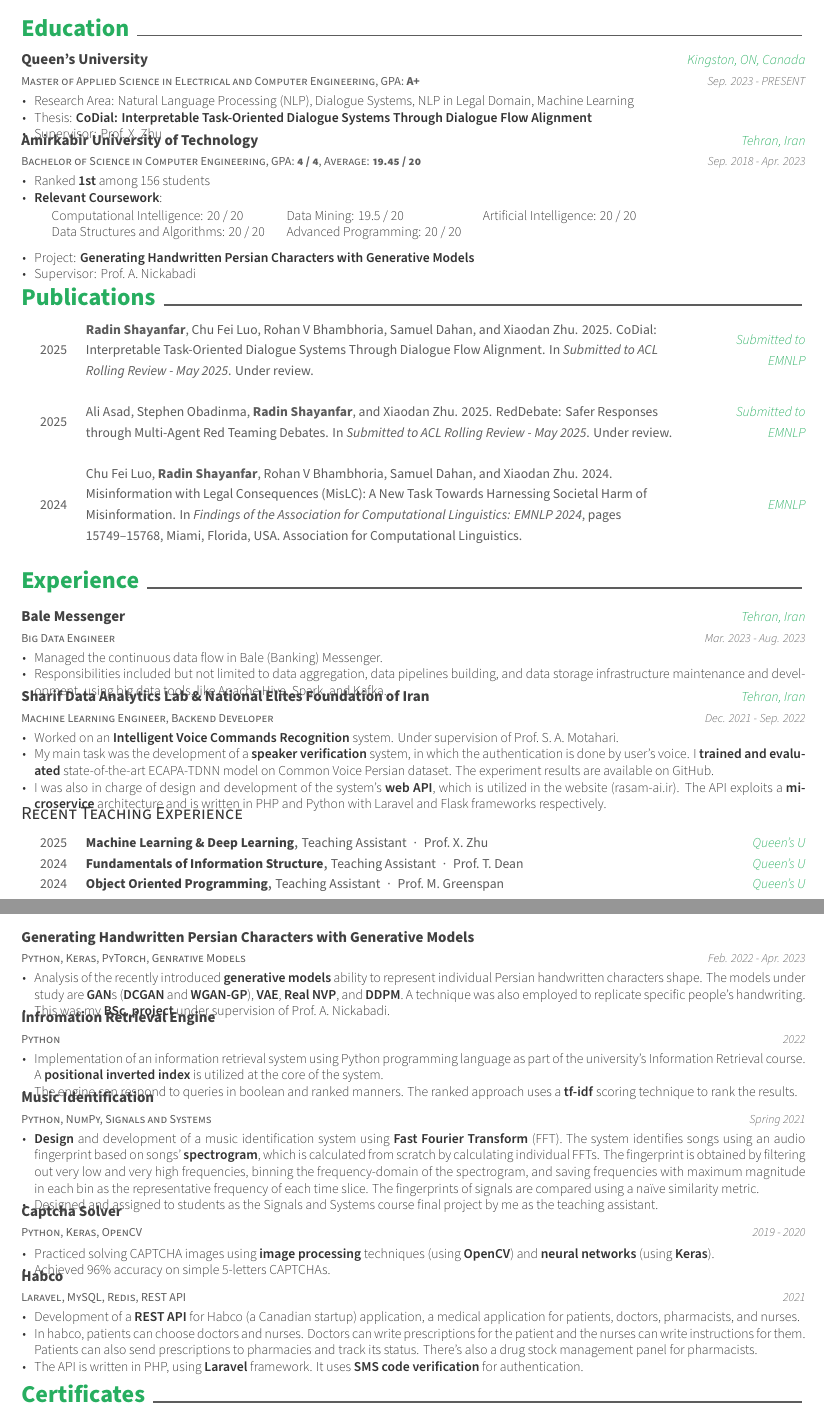
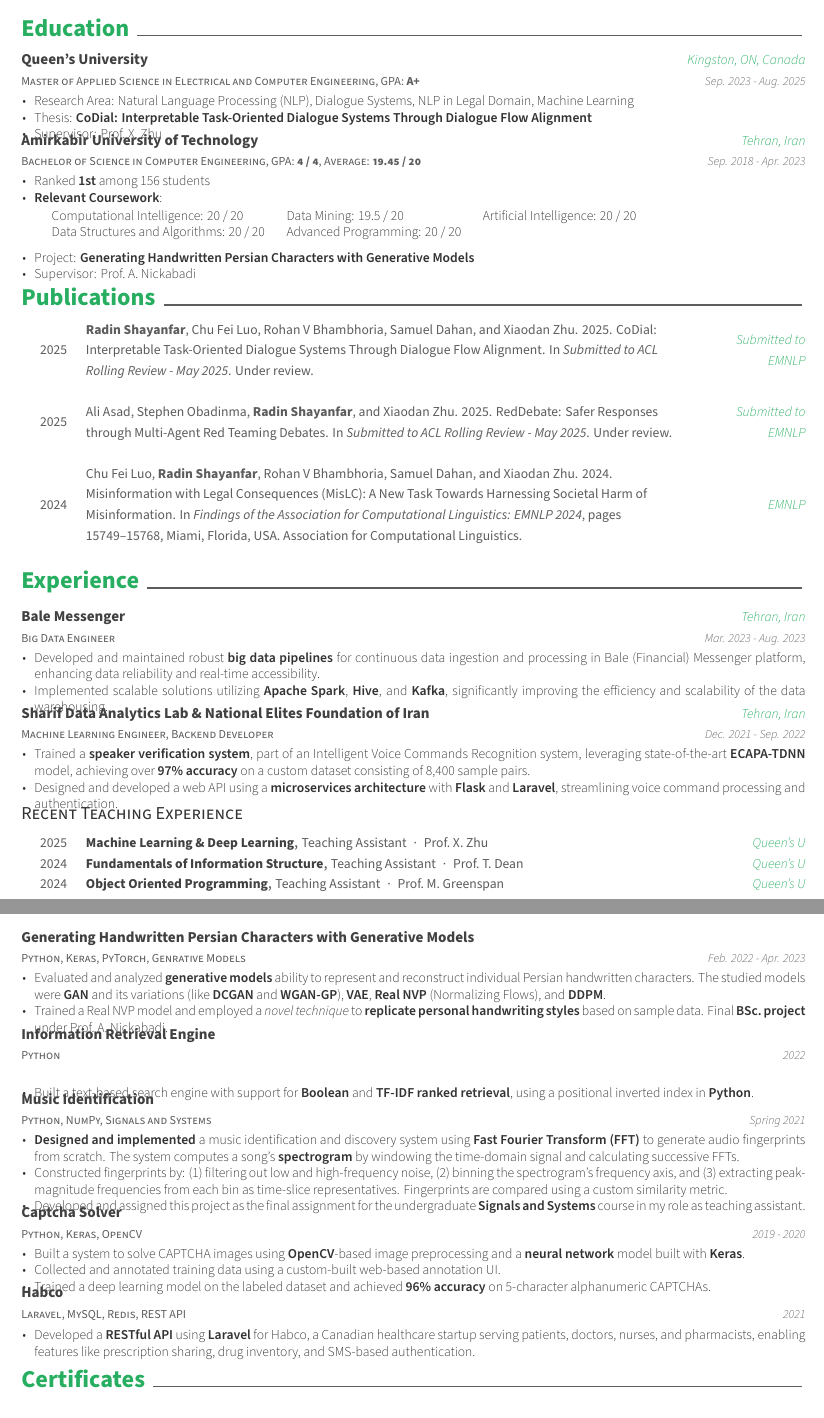
Before and after one commit to radinshayanfar/cv, a LaTeX CV (resume.tex, which reads resume/education.tex, resume/experience.tex, resume/projects.tex): two parts of pages 1 and 2 of 2, joined at a grey line, cut so that both start at the same text. Compiled offline with XeLaTeX.

Commit message:
update resume as well

```diff
--- a/resume/education.tex
+++ b/resume/education.tex
@@ -16,7 +16,7 @@
     % {Master of Applied Science in Electrical and Computer Engineering, Average: 19.45 / 20} % Degree
     {Queen's University} % Institution
     {Kingston, ON, Canada} % Location
-    {Sep. 2023 - PRESENT} % Date(s)
+    {Sep. 2023 - Aug. 2025} % Date(s)
     {
       \begin{cvitems}
         \item{
--- a/resume/experience.tex
+++ b/resume/experience.tex
@@ -17,8 +17,8 @@
     {Mar. 2023 - Aug. 2023} % Date(s)
     {
       \begin{cvitems} % Description(s) of tasks/responsibilities
-        \item {Managed the continuous data flow in Bale (Banking) Messenger.}
-        \item {Responsibilities included but not limited to data aggregation, data pipelines building, and data storage infrastructure maintenance and development, using big data tools, like Apache Hive, Spark, and Kafka.}
+        \item {Developed and maintained robust \textbf{big data pipelines} for continuous data ingestion and processing in Bale (Financial) Messenger platform, enhancing data reliability and real-time accessibility.}
+        \item {Implemented scalable solutions utilizing \textbf{Apache Spark}, \textbf{Hive}, and \textbf{Kafka}, significantly improving the efficiency and scalability of the data warehousing.}
       \end{cvitems}
     }
 
@@ -43,9 +43,8 @@
     {Dec. 2021 - Sep. 2022} % Date(s)
     {
       \begin{cvitems} % Description(s) of tasks/responsibilities
-        \item {Worked on an \textbf{Intelligent Voice Commands Recognition} system. Under supervision of Prof.~S.~A.~Motahari.}
-        \item {My main task was the development of a \textbf{speaker verification} system, in which the authentication is done by user's voice. I \textbf{trained and evaluated} state-of-the-art \href{https://arxiv.org/abs/2005.07143}{ECAPA-TDNN} model on \href{https://commonvoice.mozilla.org}{Common Voice} Persian dataset. The experiment results are available on \href{https://github.com/radinshayanfar/speaker-verification}{GitHub}.}
-        \item{I was also in charge of design and development of the system's \textbf{web API}, which is utilized in the website (\href{https://rasam-ai.ir/}{rasam-ai.ir}). The API exploits a \textbf{microservice} architecture and is written in PHP and Python with Laravel and Flask frameworks respectively.}
+        \item{Trained a \textbf{speaker verification system}, part of an Intelligent Voice Commands Recognition system, leveraging state-of-the-art \href{https://arxiv.org/abs/2104.01466}{\textbf{ECAPA-TDNN}} model, achieving over \textbf{97\% accuracy} on a custom dataset consisting of 8,400 sample pairs.}
+        \item{Designed and developed a web API using a \textbf{microservices architecture} with \textbf{Flask} and \textbf{Laravel}, streamlining voice command processing and authentication.}
       \end{cvitems}
     }
 
--- a/resume/projects.tex
+++ b/resume/projects.tex
@@ -17,21 +17,19 @@
     {Feb. 2022 - Apr. 2023} % Date
     {
       \begin{cvitems} % Description(s) bullet points
-      	\item {Analysis of the recently introduced \textbf{generative models} ability to represent individual Persian handwritten characters shape. The models under study are \href{https://arxiv.org/abs/1406.2661}{\textbf{GAN}}s (\href{https://arxiv.org/abs/1511.06434}{\textbf{DCGAN}} and \href{https://arxiv.org/abs/1704.00028}{\textbf{WGAN-GP}}), \href{https://arxiv.org/abs/1312.6114}{\textbf{VAE}}, \href{https://arxiv.org/abs/1605.08803}{\textbf{Real NVP}}, and \href{https://arxiv.org/abs/2006.11239}{\textbf{DDPM}}. A technique was also employed to replicate specific people's handwriting.}
-      	\item {This was my \textbf{BSc.~project} under supervision of Prof.~A.~Nickabadi.}
+      	\item {Evaluated and analyzed  \textbf{generative models} ability to represent and reconstruct individual Persian handwritten characters. The studied models were \href{https://arxiv.org/abs/1406.2661}{\textbf{GAN}} and its variations (like \href{https://arxiv.org/abs/1511.06434}{\textbf{DCGAN}} and \href{https://arxiv.org/abs/1704.00028}{\textbf{WGAN-GP}}), \href{https://arxiv.org/abs/1312.6114}{\textbf{VAE}}, \href{https://arxiv.org/abs/1605.08803}{\textbf{Real NVP} (Normalizing Flows)}, and \href{https://arxiv.org/abs/2006.11239}{\textbf{DDPM}}.}
+      	\item{Trained a Real NVP model and employed a \textit{novel technique} to \textbf{replicate personal handwriting styles} based on sample data. Final \textbf{BSc.~project} under Prof.~A.~Nickabadi.}
       \end{cvitems}
     }
 
-%---------------------------------------------------------
   \cventry
     {Python} % Skills
-    {\href{https://github.com/radinshayanfar/AUT-IR}{Infromation Retrieval Engine}} % Project
+    {\href{https://github.com/radinshayanfar/AUT-IR}{Information Retrieval Engine}} % Project
     {} % Empty location
     {2022} % Date
     {
       \begin{cvitems} % Description(s) bullet points
-      	\item {Implementation of an information retrieval system using Python programming language as part of the university's Information Retrieval course. A \textbf{positional inverted index} is utilized at the core of the system.}
-      	\item {The engine can respond to queries in boolean and ranked manners. The ranked approach uses a \textbf{tf-idf} scoring technique to rank the results.}
+      	\item {Built a text-based search engine with support for \textbf{Boolean} and \textbf{TF-IDF ranked retrieval}, using a positional inverted index in \textbf{Python}.}
       \end{cvitems}
     }
 
@@ -43,8 +41,9 @@
     {Spring 2021} % Date
     {
       \begin{cvitems} % Description(s) bullet points
-      	\item {\textbf{Design} and development of a music identification system using \textbf{Fast Fourier Transform} (FFT). The system identifies songs using an audio fingerprint based on songs' \textbf{spectrogram}, which is calculated from scratch by calculating individual FFTs. The fingerprint is obtained by filtering out very low and very high frequencies, binning the frequency-domain of the spectrogram, and saving frequencies with maximum magnitude in each bin as the representative frequency of each time slice. The fingerprints of signals are compared using a naïve similarity metric.}
-        \item {Designed and assigned to students as the Signals and Systems course final project by me as the teaching assistant.}
+      	\item {\textbf{Designed and implemented} a music identification and discovery system using \textbf{Fast Fourier Transform (FFT)} to generate audio fingerprints from scratch. The system computes a song's \textbf{spectrogram} by windowing the time-domain signal and calculating successive FFTs.}
+        \item {Constructed fingerprints by: (1) filtering out low and high-frequency noise, (2) binning the spectrogram's frequency axis, and (3) extracting peak-magnitude frequencies from each bin as time-slice representatives. Fingerprints are compared using a custom similarity metric.}
+        \item {Developed and assigned this project as the final assignment for the undergraduate \textbf{Signals and Systems} course in my role as teaching assistant.}
       \end{cvitems}
     }
 
@@ -56,8 +55,9 @@
     {2019 - 2020} % Date
     {
       \begin{cvitems} % Description(s) bullet points
-      	\item {Practiced solving CAPTCHA images using \textbf{image processing} techniques (using \textbf{OpenCV}) and \textbf{neural networks} (using \textbf{Keras}).}
-      	\item {Achieved 96\% accuracy on simple 5-letters CAPTCHAs.}
+      	\item {Built a system to solve CAPTCHA images using \textbf{OpenCV}-based image preprocessing and a \textbf{neural network} model built with \textbf{Keras}.}
+        \item {Collected and annotated training data using a custom-built web-based annotation UI.}
+        \item {Trained a deep learning model on the labeled dataset and achieved \textbf{96\% accuracy} on 5-character alphanumeric CAPTCHAs.}
       \end{cvitems}
     }
 
@@ -69,9 +69,7 @@
     {2021} % Date
     {
       \begin{cvitems} % Description(s) bullet points
-      	\item {Development of a \textbf{REST API} for Habco (a Canadian startup) application, a medical application for patients, doctors, pharmacists, and nurses.}
-      	\item {In habco, patients can choose doctors and nurses. Doctors can write prescriptions for the patient and the nurses can write instructions for them. Patients can also send prescriptions to pharmacies and track its status. There's also a drug stock management panel for pharmacists.}
-      	\item {The API is written in PHP, using \textbf{Laravel} framework. It uses \textbf{SMS code verification} for authentication.}
+      	\item {Developed a \textbf{RESTful API} using \textbf{Laravel} for Habco, a Canadian healthcare startup serving patients, doctors, nurses, and pharmacists, enabling features like prescription sharing, drug inventory, and SMS-based authentication.}
       \end{cvitems}
     }
 
```
Also changed, not shown: cv/education.tex (+1 -1 lines), cv/projects.tex (+1 -1 lines).
